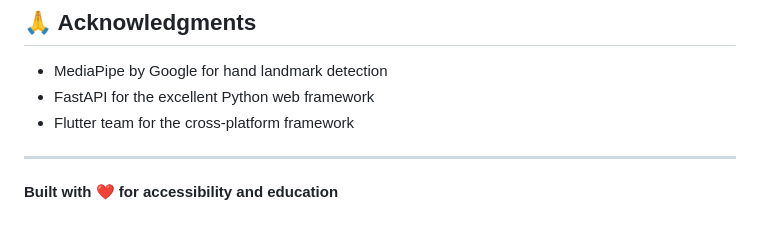
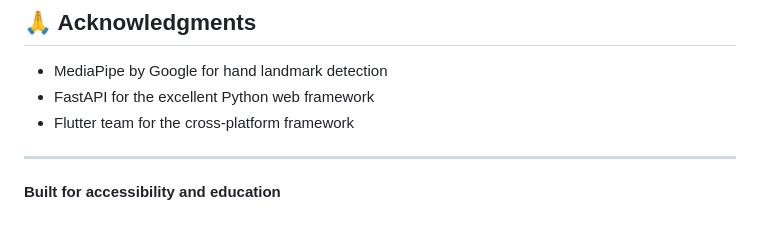
Before and after one commit to shaikh-insha/sign-speak, a Markdown page: README.md, the part around the change. GitHub-like rendering.

```diff
--- a/README.md
+++ b/README.md
@@ -282,4 +282,4 @@ Contributions welcome! Areas for improvement:
 
 ---
 
-**Built with ❤️ for accessibility and education**
+**Built for accessibility and education**
```
